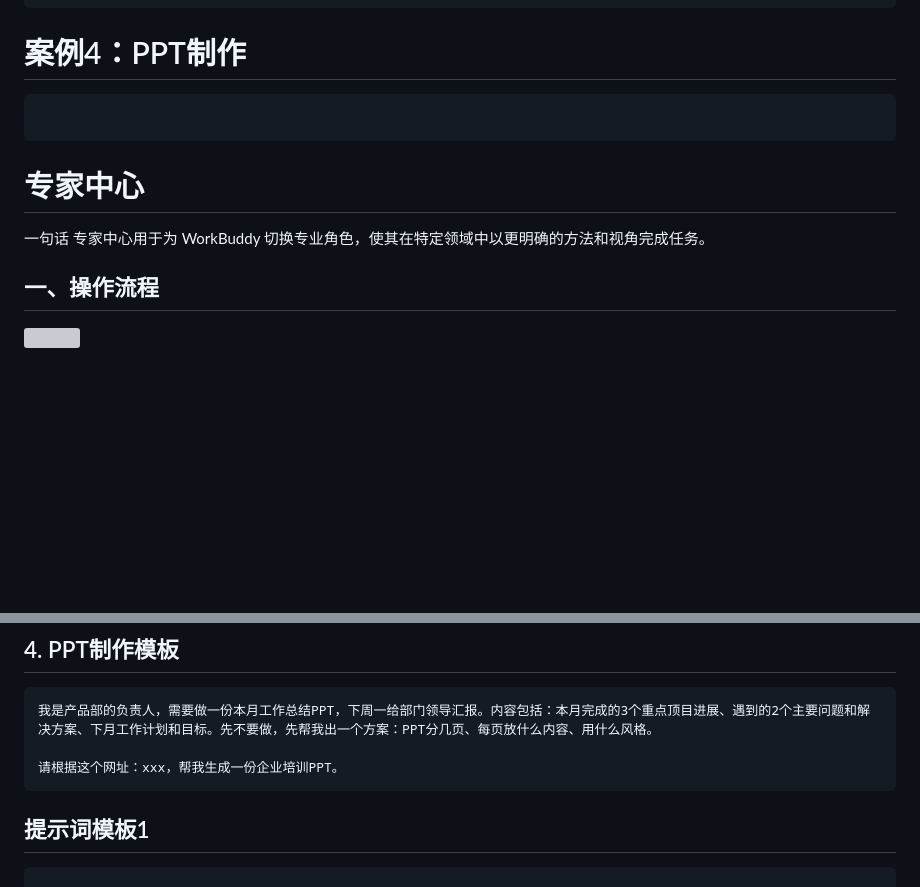
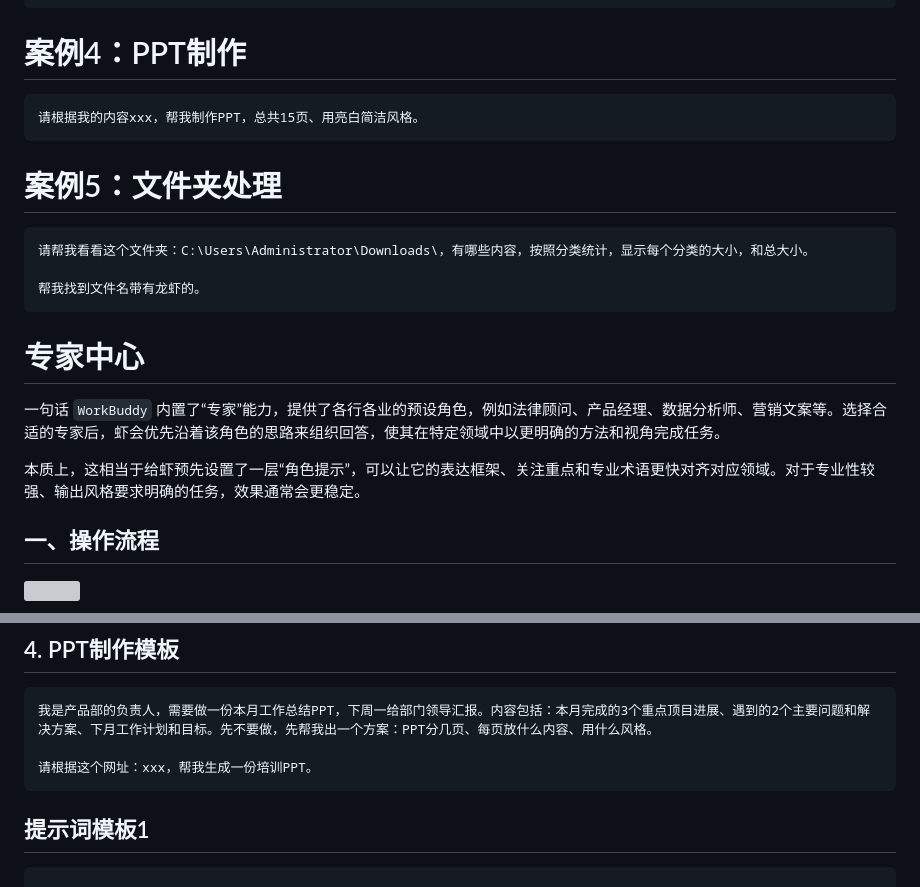
Before and after one commit to zhangpingai/zp-workbuddy-note, a Markdown page: WorkBuddy入门到精通/WorkBuddy入门到精通.md, 2 parts joined by grey strips. Drawn GitHub-style; blank space fills up the shorter version; grey boxes are pictures that could not be loaded.

Commit message:
vault backup: 2026-05-06 10:22:08

````diff
--- a/WorkBuddy入门到精通/WorkBuddy入门到精通.md
+++ b/WorkBuddy入门到精通/WorkBuddy入门到精通.md
@@ -440,13 +440,24 @@ Claw 页面可查看远程任务的完整执行记录，包括思考过程、操
 
 # 案例4：PPT制作
 ```
+请根据我的内容xxx，帮我制作PPT，总共15页、用亮白简洁风格。
+```
 
+# 案例5：文件夹处理
 ```
+请帮我看看这个文件夹：C:\Users\Administrator\Downloads\，有哪些内容，按照分类统计，显示每个分类的大小，和总大小。
+
+帮我找到文件名带有龙虾的。
+```
+
+
 
 
 # 专家中心
 一句话
-专家中心用于为 WorkBuddy 切换专业角色，使其在特定领域中以更明确的方法和视角完成任务。
+`WorkBuddy` 内置了“专家”能力，提供了各行各业的预设角色，例如法律顾问、产品经理、数据分析师、营销文案等。选择合适的专家后，虾会优先沿着该角色的思路来组织回答，使其在特定领域中以更明确的方法和视角完成任务。
+
+本质上，这相当于给虾预先设置了一层“角色提示”，可以让它的表达框架、关注重点和专业术语更快对齐对应领域。对于专业性较强、输出风格要求明确的任务，效果通常会更稳定。
 ## 一、操作流程
 ![](assets/WorkBuddy入门到精通/file-20260505192606467.png)
 ### 1）打开专家中心
@@ -978,7 +989,7 @@ Coding Plan是为 AI Coding 场景推出的专属订阅套餐，支持接入腾
 ```
 我是产品部的负责人，需要做一份本月工作总结PPT，下周一给部门领导汇报。内容包括：本月完成的3个重点顶目进展、遇到的2个主要问题和解决方案、下月工作计划和目标。先不要做，先帮我出一个方案：PPT分几页、每页放什么内容、用什么风格。
 
-请根据这个网址：xxx，帮我生成一份企业培训PPT。
+请根据这个网址：xxx，帮我生成一份培训PPT。
 ```
 
 ## 提示词模板1
````
Also changed, not shown: other parts of WorkBuddy入门到精通/WorkBuddy入门到精通.md (+1 -1 lines).
